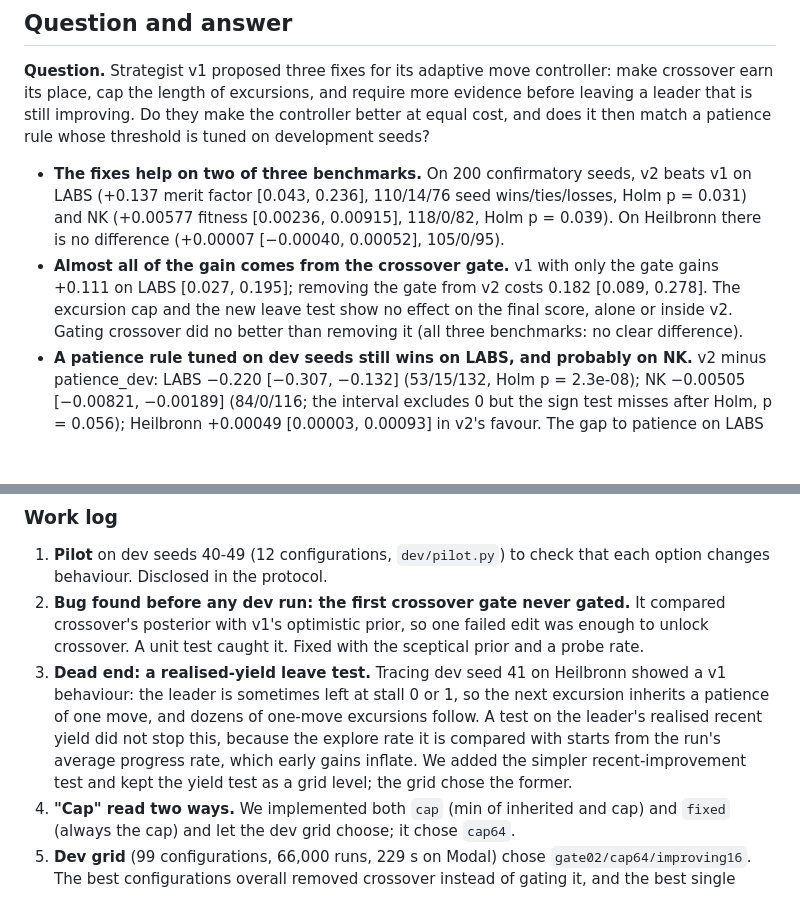
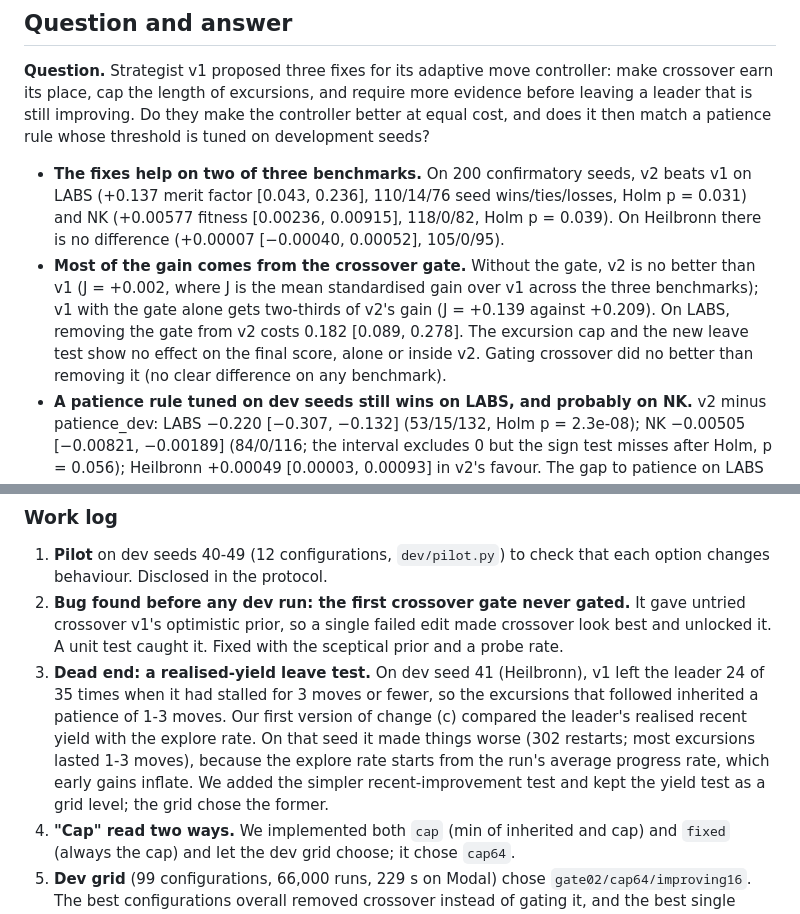
Before and after one commit to Addes4/swedishScienceMafia, a Markdown page: experiments/strategist-v2/RESULTS.md, 2 parts joined by grey strips. Drawn GitHub-style; blank space fills up the shorter version.

Commit message:
Make Strategist v2 headline and work-log claims exact
Co-Authored-By: Claude Opus 5.5 <noreply@anthropic.com>

```diff
--- a/experiments/strategist-v2/RESULTS.md
+++ b/experiments/strategist-v2/RESULTS.md
@@ -11,10 +11,12 @@ whose threshold is tuned on development seeds?
   (+0.137 merit factor [0.043, 0.236], 110/14/76 seed wins/ties/losses, Holm p = 0.031) and NK
   (+0.00577 fitness [0.00236, 0.00915], 118/0/82, Holm p = 0.039). On Heilbronn there is no difference
   (+0.00007 [−0.00040, 0.00052], 105/0/95).
-- **Almost all of the gain comes from the crossover gate.** v1 with only the gate gains +0.111 on LABS
-  [0.027, 0.195]; removing the gate from v2 costs 0.182 [0.089, 0.278]. The excursion cap and the new
-  leave test show no effect on the final score, alone or inside v2. Gating crossover did no better than
-  removing it (all three benchmarks: no clear difference).
+- **Most of the gain comes from the crossover gate.** Without the gate, v2 is no better than v1
+  (J = +0.002, where J is the mean standardised gain over v1 across the three benchmarks); v1 with the
+  gate alone gets two-thirds of v2's gain (J = +0.139 against +0.209). On LABS, removing the gate from
+  v2 costs 0.182 [0.089, 0.278]. The excursion cap and the new leave test show no effect on the final
+  score, alone or inside v2. Gating crossover did no better than removing it (no clear difference on
+  any benchmark).
 - **A patience rule tuned on dev seeds still wins on LABS, and probably on NK.** v2 minus patience_dev:
   LABS −0.220 [−0.307, −0.132] (53/15/132, Holm p = 2.3e-08); NK −0.00505 [−0.00821, −0.00189]
   (84/0/116; the interval excludes 0 but the sign test misses after Holm, p = 0.056); Heilbronn
@@ -82,15 +84,15 @@ patience T chosen on dev seeds held up (J = +0.384 validation, +0.381 confirmato
 
 1. **Pilot** on dev seeds 40-49 (12 configurations, `dev/pilot.py`) to check that each option changes
    behaviour. Disclosed in the protocol.
-2. **Bug found before any dev run: the first crossover gate never gated.** It compared crossover's
-   posterior with v1's optimistic prior, so one failed edit was enough to unlock crossover. A unit test
+2. **Bug found before any dev run: the first crossover gate never gated.** It gave untried crossover
+   v1's optimistic prior, so a single failed edit made crossover look best and unlocked it. A unit test
    caught it. Fixed with the sceptical prior and a probe rate.
-3. **Dead end: a realised-yield leave test.** Tracing dev seed 41 on Heilbronn showed a v1 behaviour:
-   the leader is sometimes left at stall 0 or 1, so the next excursion inherits a patience of one move,
-   and dozens of one-move excursions follow. A test on the leader's realised recent yield did not stop
-   this, because the explore rate it is compared with starts from the run's average progress rate,
-   which early gains inflate. We added the simpler recent-improvement test and kept the yield test as a
-   grid level; the grid chose the former.
+3. **Dead end: a realised-yield leave test.** On dev seed 41 (Heilbronn), v1 left the leader 24 of 35
+   times when it had stalled for 3 moves or fewer, so the excursions that followed inherited a patience
+   of 1-3 moves. Our first version of change (c) compared the leader's realised recent yield with the
+   explore rate. On that seed it made things worse (302 restarts; most excursions lasted 1-3 moves), because
+   the explore rate starts from the run's average progress rate, which early gains inflate. We added the
+   simpler recent-improvement test and kept the yield test as a grid level; the grid chose the former.
 4. **"Cap" read two ways.** We implemented both `cap` (min of inherited and cap) and `fixed` (always
    the cap) and let the dev grid choose; it chose `cap64`.
 5. **Dev grid** (99 configurations, 66,000 runs, 229 s on Modal) chose `gate02/cap64/improving16`.
```
